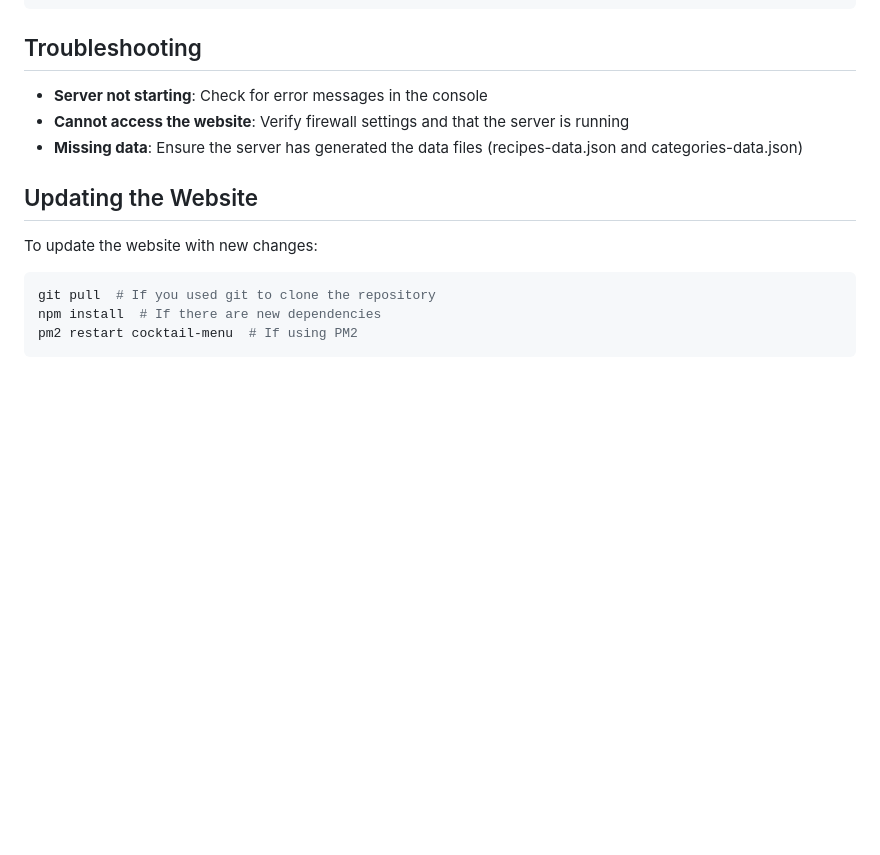
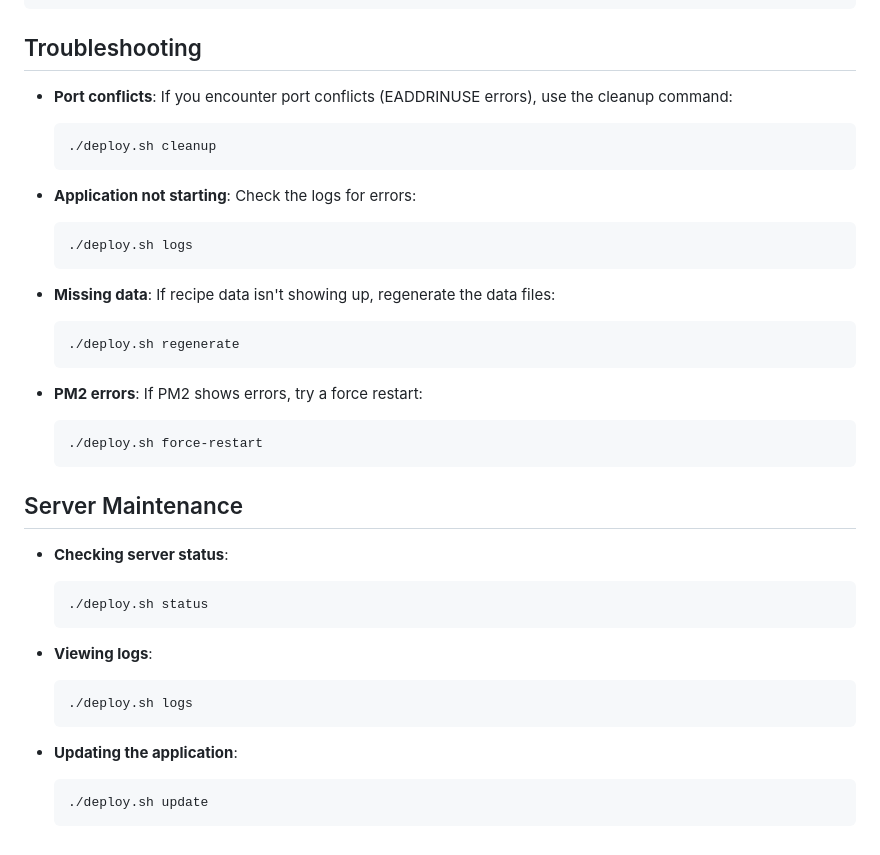
Before and after one commit to promagne/cocktail-menu, a Markdown page: DEPLOYMENT.md, the part around one of its changes. Drawn GitHub-style; blank space fills up the shorter version.

````diff
--- a/DEPLOYMENT.md
+++ b/DEPLOYMENT.md
@@ -121,16 +148,39 @@ sudo certbot --nginx -d yourdomain.com  # Replace with your domain
 
 ## Troubleshooting
 
-- **Server not starting**: Check for error messages in the console
-- **Cannot access the website**: Verify firewall settings and that the server is running
-- **Missing data**: Ensure the server has generated the data files (recipes-data.json and categories-data.json)
+- **Port conflicts**: If you encounter port conflicts (EADDRINUSE errors), use the cleanup command:
+  ```bash
+  ./deploy.sh cleanup
+  ```
 
-## Updating the Website
+- **Application not starting**: Check the logs for errors:
+  ```bash
+  ./deploy.sh logs
+  ```
 
-To update the website with new changes:
+- **Missing data**: If recipe data isn't showing up, regenerate the data files:
+  ```bash
+  ./deploy.sh regenerate
+  ```
 
-```bash
-git pull  # If you used git to clone the repository
-npm install  # If there are new dependencies
-pm2 restart cocktail-menu  # If using PM2
-```
+- **PM2 errors**: If PM2 shows errors, try a force restart:
+  ```bash
+  ./deploy.sh force-restart
+  ```
+
+## Server Maintenance
+
+- **Checking server status**:
+  ```bash
+  ./deploy.sh status
+  ```
+
+- **Viewing logs**:
+  ```bash
+  ./deploy.sh logs
+  ```
+
+- **Updating the application**:
+  ```bash
+  ./deploy.sh update
+  ```
````
Also changed, not shown: other parts of DEPLOYMENT.md (+51 -24 lines).
